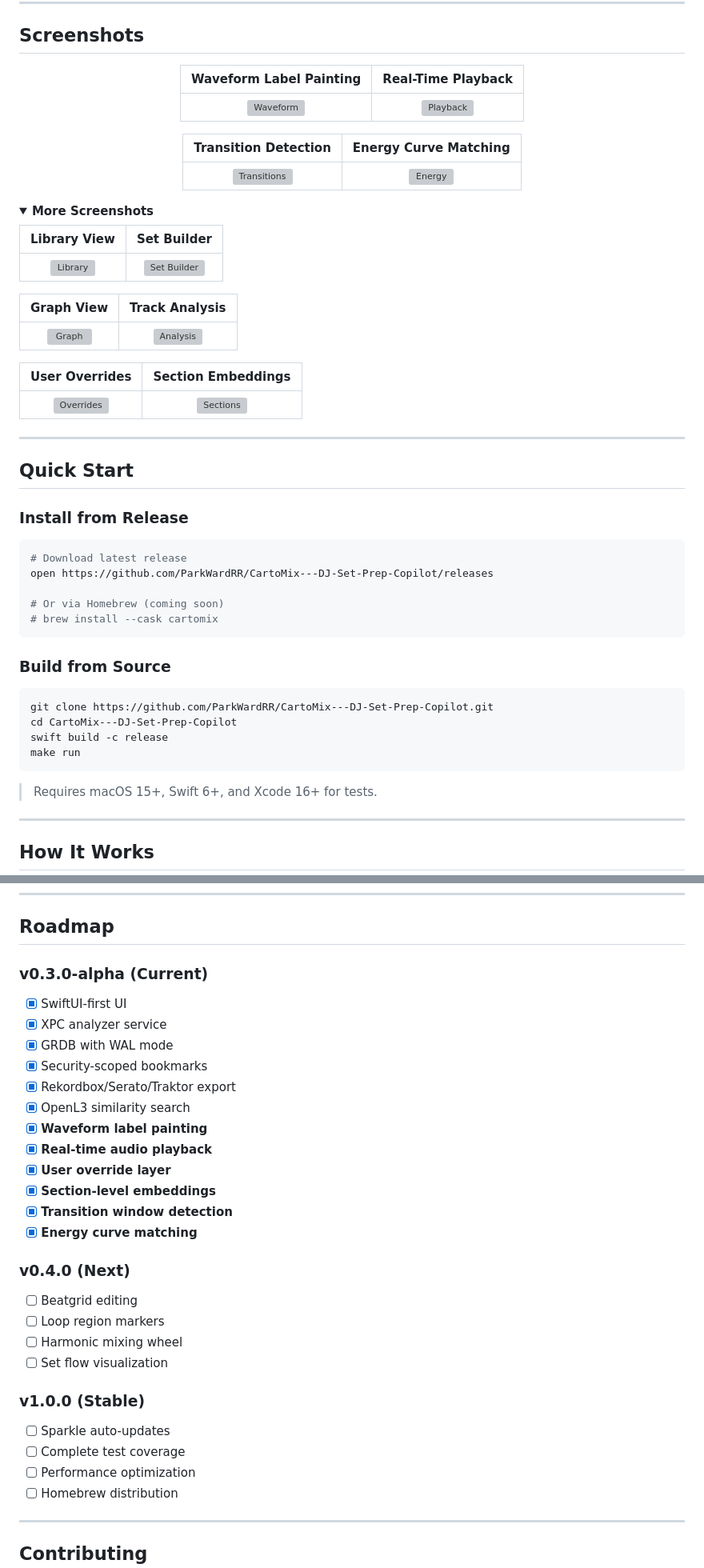
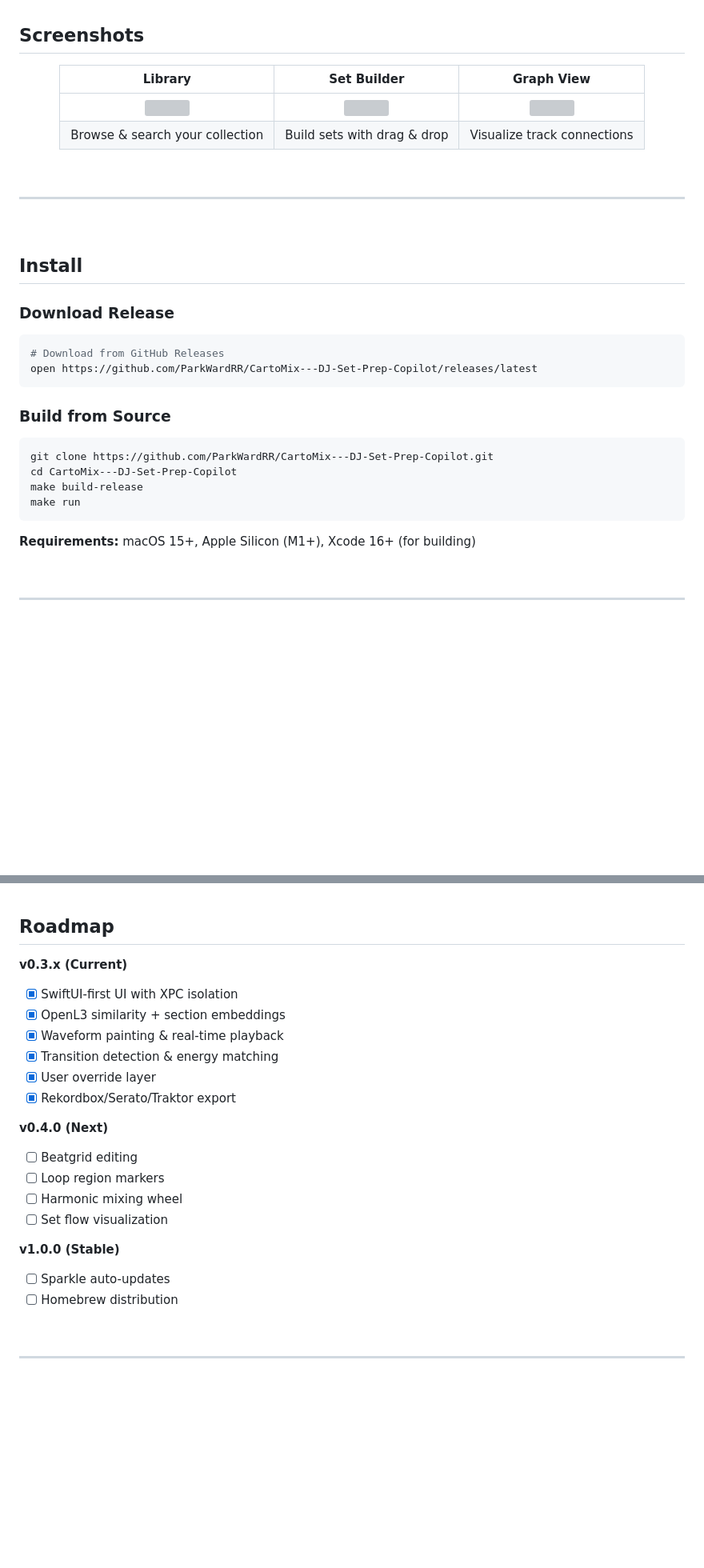
Before and after one commit to ParkWardRR/CartoMix---DJ-Set-Prep-Copilot, a Markdown page: readme.md, 2 parts joined by grey strips. Shown at 80% size. GitHub-like rendering; folded sections open; blank space fills up the shorter version; grey boxes are pictures that could not be loaded.

````diff
--- a/readme.md
+++ b/readme.md
@@ -157,45 +140,26 @@ Edit BPM, key, cue points. Lock values to prevent re-analysis. Your edits are pr
 
 <div align="center">
 
-| Waveform Label Painting | Real-Time Playback |
-|:---:|:---:|
-| ![Waveform](docs/assets/screens/waveform-painting.webp) | ![Playback](docs/assets/screens/audio-playback.webp) |
-
-| Transition Detection | Energy Curve Matching |
-|:---:|:---:|
-| ![Transitions](docs/assets/screens/transition-detection.webp) | ![Energy](docs/assets/screens/energy-matching.webp) |
+| Library | Set Builder | Graph View |
+|:---:|:---:|:---:|
+| <img src="docs/assets/screens/library-view.webp" width="100%"> | <img src="docs/assets/screens/set-builder.webp" width="100%"> | <img src="docs/assets/screens/graph-view.webp" width="100%"> |
+| Browse & search your collection | Build sets with drag & drop | Visualize track connections |
 
 </div>
 
-<details>
-<summary><strong>More Screenshots</strong></summary>
-
-| Library View | Set Builder |
-|:---:|:---:|
-| ![Library](docs/assets/screens/library-view.webp) | ![Set Builder](docs/assets/screens/set-builder.webp) |
-
-| Graph View | Track Analysis |
-|:---:|:---:|
-| ![Graph](docs/assets/screens/graph-view.webp) | ![Analysis](docs/assets/screens/track-analysis.webp) |
-
-| User Overrides | Section Embeddings |
-|:---:|:---:|
-| ![Overrides](docs/assets/screens/user-overrides.webp) | ![Sections](docs/assets/screens/section-embeddings.webp) |
-
-</details>
+<br/>
 
 ---
 
-## Quick Start
+<br/>
 
-### Install from Release
+## Install
+
+### Download Release
 
 ```bash
-# Download latest release
-open https://github.com/ParkWardRR/CartoMix---DJ-Set-Prep-Copilot/releases
-
-# Or via Homebrew (coming soon)
-# brew install --cask cartomix
+# Download from GitHub Releases
+open https://github.com/ParkWardRR/CartoMix---DJ-Set-Prep-Copilot/releases/latest
 ```
 
 ### Build from Source
@@ -203,11 +167,13 @@ open https://github.com/ParkWardRR/CartoMix---DJ-Set-Prep-Copilot/releases
 ```bash
 git clone https://github.com/ParkWardRR/CartoMix---DJ-Set-Prep-Copilot.git
 cd CartoMix---DJ-Set-Prep-Copilot
-swift build -c release
+make build-release
 make run
 ```
 
-> Requires macOS 15+, Swift 6+, and Xcode 16+ for tests.
+**Requirements:** macOS 15+, Apple Silicon (M1+), Xcode 16+ (for building)
+
+<br/>
 
 ---
 
@@ -392,28 +327,20 @@ See [docs/demo/TEST_SUITE.md](docs/demo/TEST_SUITE.md) for reproducible test pro
 ## Roadmap
 
-### v0.3.0-alpha (Current)
-- [x] SwiftUI-first UI
-- [x] XPC analyzer service
-- [x] GRDB with WAL mode
-- [x] Security-scoped bookmarks
+**v0.3.x (Current)**
+- [x] SwiftUI-first UI with XPC isolation
+- [x] OpenL3 similarity + section embeddings
+- [x] Waveform painting & real-time playback
+- [x] Transition detection & energy matching
+- [x] User override layer
 - [x] Rekordbox/Serato/Traktor export
-- [x] OpenL3 similarity search
-- [x] **Waveform label painting**
-- [x] **Real-time audio playback**
-- [x] **User override layer**
-- [x] **Section-level embeddings**
-- [x] **Transition window detection**
-- [x] **Energy curve matching**
 
-### v0.4.0 (Next)
+**v0.4.0 (Next)**
 - [ ] Beatgrid editing
 - [ ] Loop region markers
 - [ ] Harmonic mixing wheel
 - [ ] Set flow visualization
 
-### v1.0.0 (Stable)
+**v1.0.0 (Stable)**
 - [ ] Sparkle auto-updates
-- [ ] Complete test coverage
-- [ ] Performance optimization
 - [ ] Homebrew distribution
 
````
Also changed, not shown: other parts of readme.md (+193 -234 lines).
